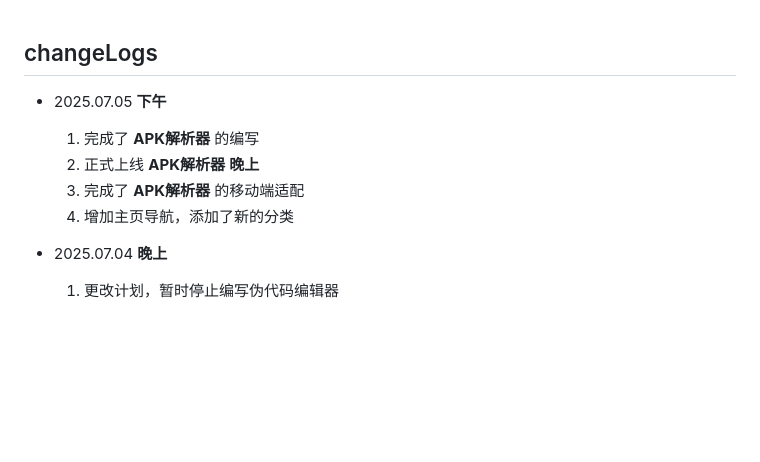
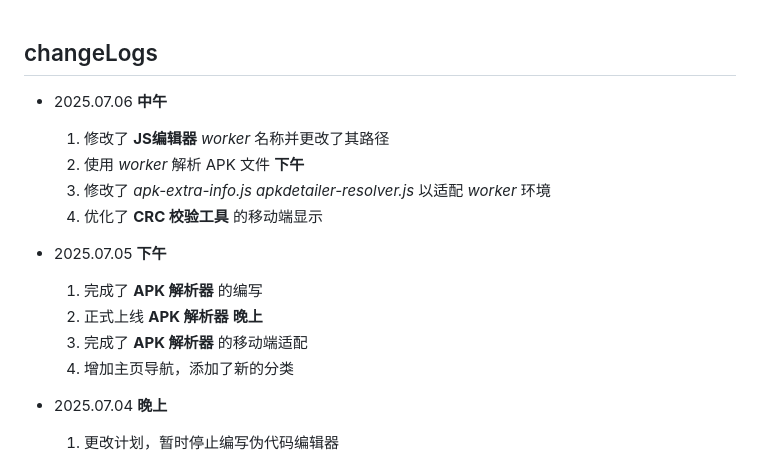
Before and after one commit to LinuxMint-User/mysite, a Markdown page: changeLogs.md, the part around one of its changes. GitHub-like rendering; blank space fills up the shorter version.

```diff
--- a/changeLogs.md
+++ b/changeLogs.md
@@ -1,11 +1,19 @@
 ## changeLogs
+
+- 2025.07.06
+  **中午**
+  1. 修改了 **JS编辑器** *worker* 名称并更改了其路径
+  2. 使用 *worker* 解析 APK 文件
+  **下午**
+  1. 修改了 *apk-extra-info.js* *apkdetailer-resolver.js* 以适配 *worker* 环境
+  2. 优化了 **CRC 校验工具** 的移动端显示
 
 - 2025.07.05
   **下午**
-  1. 完成了 **APK解析器** 的编写
-  2. 正式上线 **APK解析器**
+  1. 完成了 **APK 解析器** 的编写
+  2. 正式上线 **APK 解析器**
   **晚上**
-  1. 完成了 **APK解析器** 的移动端适配
+  1. 完成了 **APK 解析器** 的移动端适配
   2. 增加主页导航，添加了新的分类
 
 - 2025.07.04
```
Also changed, not shown: other parts of changeLogs.md (+1 -1 lines).
